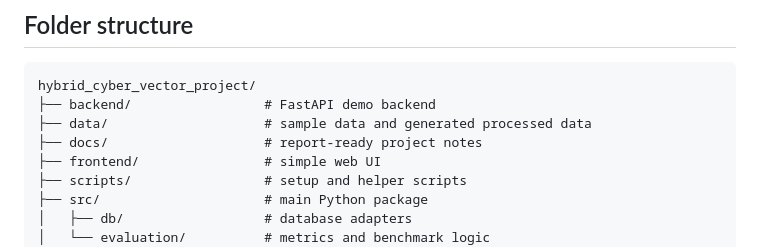
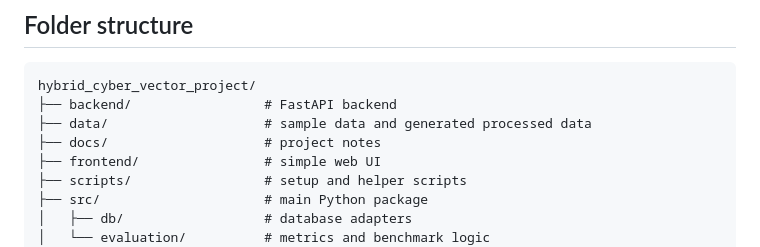
Before and after one commit to Rajbeer-117/ADT_Project, a Markdown page: README.md, the part around the change. Rendered like a GitHub page.

````diff
--- a/README.md
+++ b/README.md
@@ -28,9 +28,9 @@ The benchmark records latency, recall@k, result quality, indexing time, and inde
 
 ```text
 hybrid_cyber_vector_project/
-├── backend/                 # FastAPI demo backend
+├── backend/                 # FastAPI backend
 ├── data/                    # sample data and generated processed data
-├── docs/                    # report-ready project notes
+├── docs/                    # project notes
 ├── frontend/                # simple web UI
 ├── scripts/                 # setup and helper scripts
 ├── src/                     # main Python package
````
